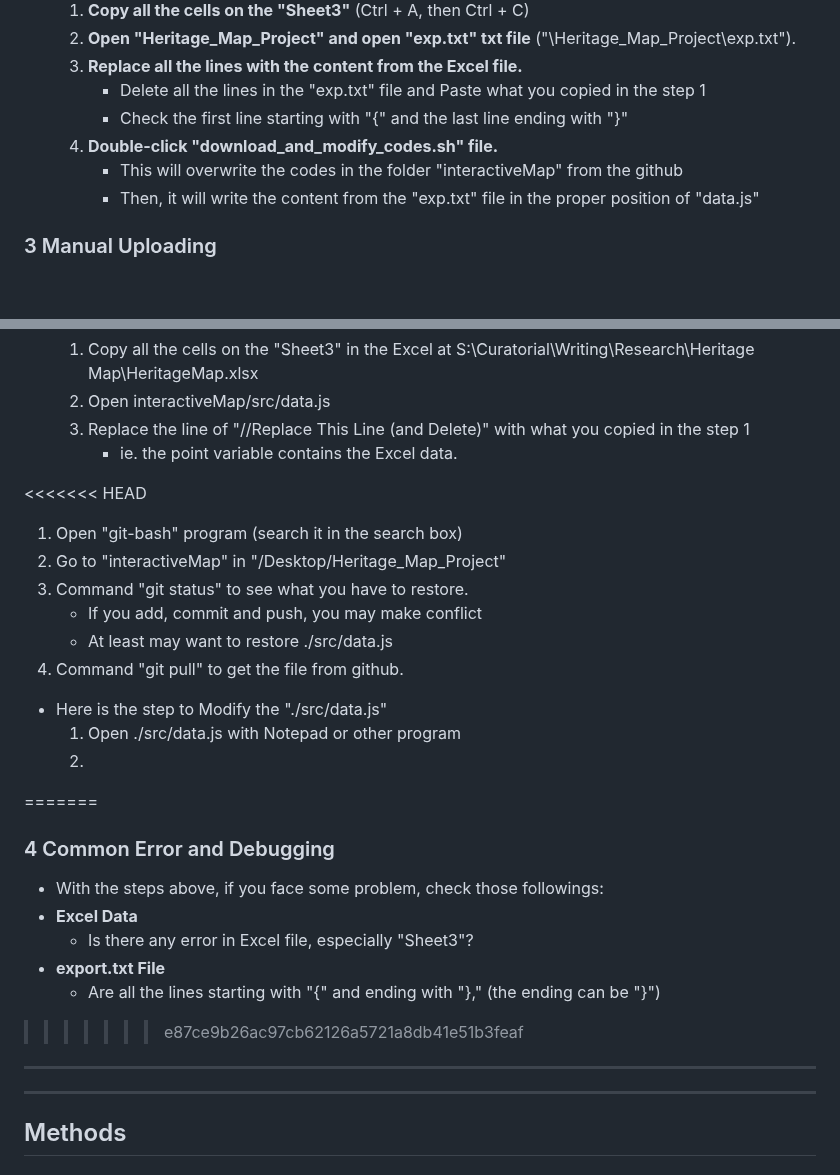
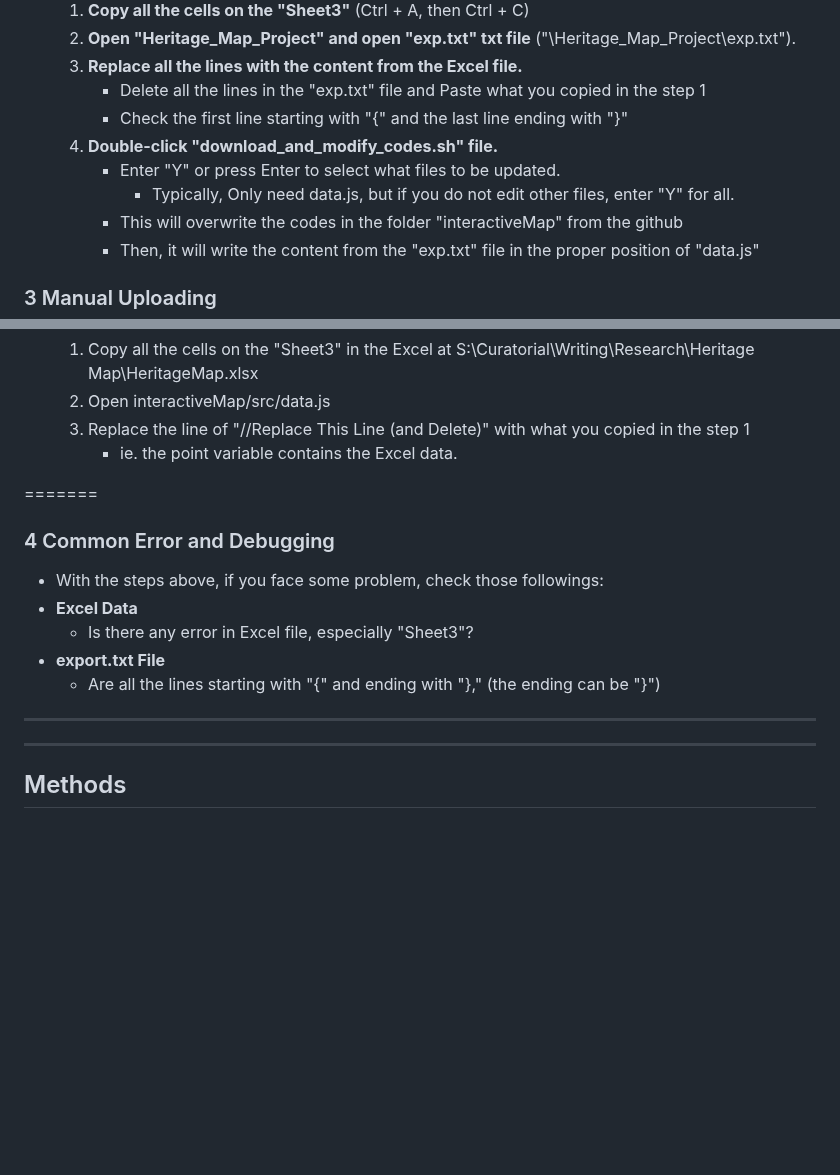
Before and after one commit to Mufurun/interactiveMap, a Markdown page: README.md, 2 parts joined by grey strips. GitHub-like rendering; blank space fills up the shorter version.

Commit message:
added instruction

```diff
--- a/README.md
+++ b/README.md
@@ -79,6 +79,8 @@ ___
       - Delete all the lines in the "exp.txt" file and Paste what you copied in the step 1
       - Check the first line starting with "{" and the last line ending with "}"
    4. **Double-click "download_and_modify_codes.sh" file.**
+      - Enter "Y" or press Enter to select what files to be updated.
+        - Typically, Only need data.js, but if you do not edit other files, enter "Y" for all.
       - This will overwrite the codes in the folder "interactiveMap" from the github
       - Then, it will write the content from the "exp.txt" file in the proper position of "data.js"
 
@@ -97,19 +99,6 @@ ___
    3. Replace the line of "//Replace This Line (and Delete)" with what you copied in the step 1
       - ie. the point variable contains the Excel data.
 
-<<<<<<< HEAD
-
- 1. Open "git-bash" program (search it in the search box)
-   2. Go to "interactiveMap" in "/Desktop/Heritage_Map_Project"
-   3. Command "git status" to see what you have to restore.
-      - If you add, commit and push, you may make conflict
-      - At least may want to restore ./src/data.js
-   4. Command "git pull" to get the file from github.
-
- - Here is the step to Modify the "./src/data.js"
-   1. Open ./src/data.js with Notepad or other program
-   2.
-
 
 =======
 ### 4 Common Error and Debugging <a name="common-error-and-debugging"></a>
@@ -119,9 +108,9 @@ ___
   - **export.txt File**
     - Are all the lines starting with "{" and ending with "}," (the ending can be "}")
 
->>>>>>> e87ce9b26ac97cb62126a5721a8db41e51b3feaf
 ___
 ___
+
 
 ## Methods
  ### Map
```
